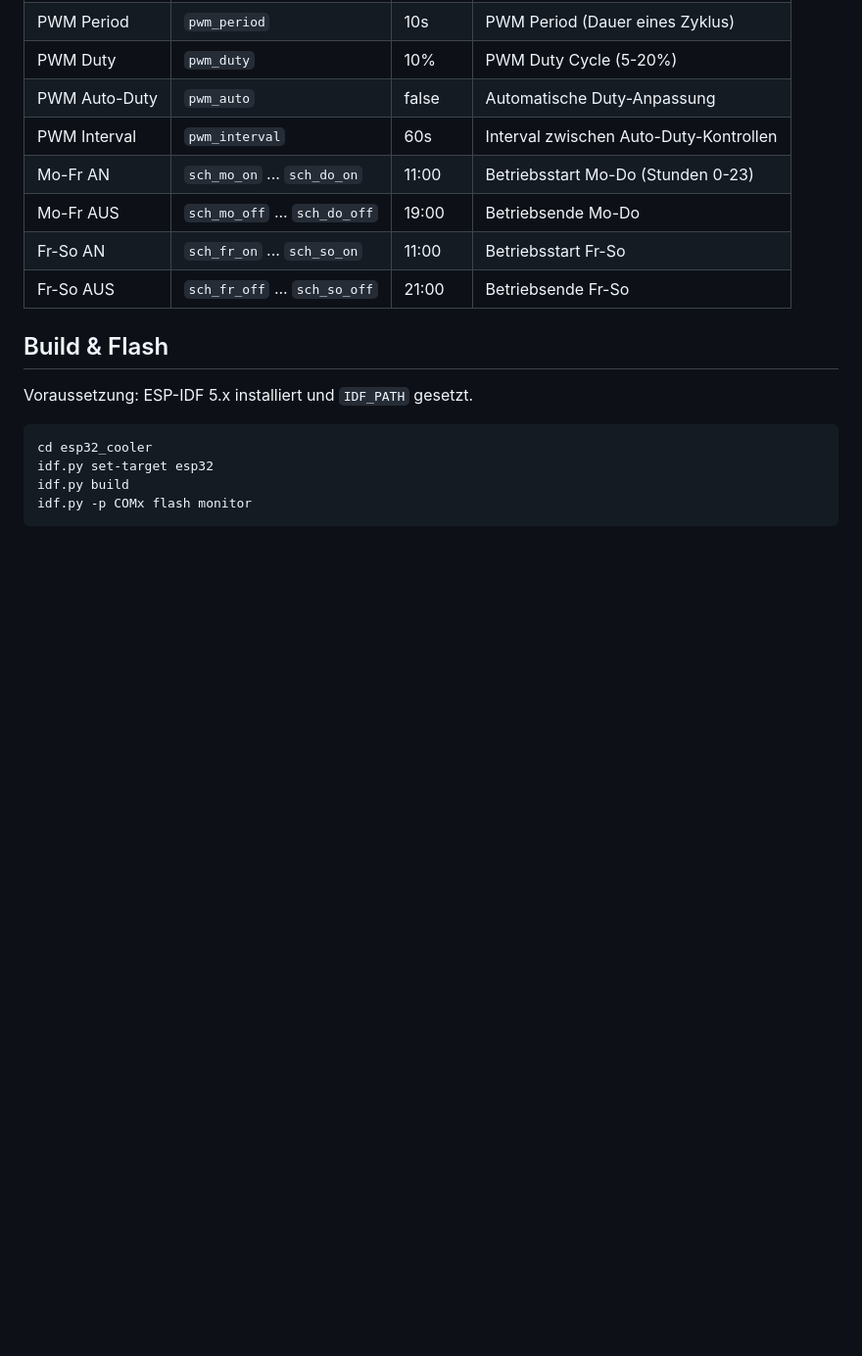
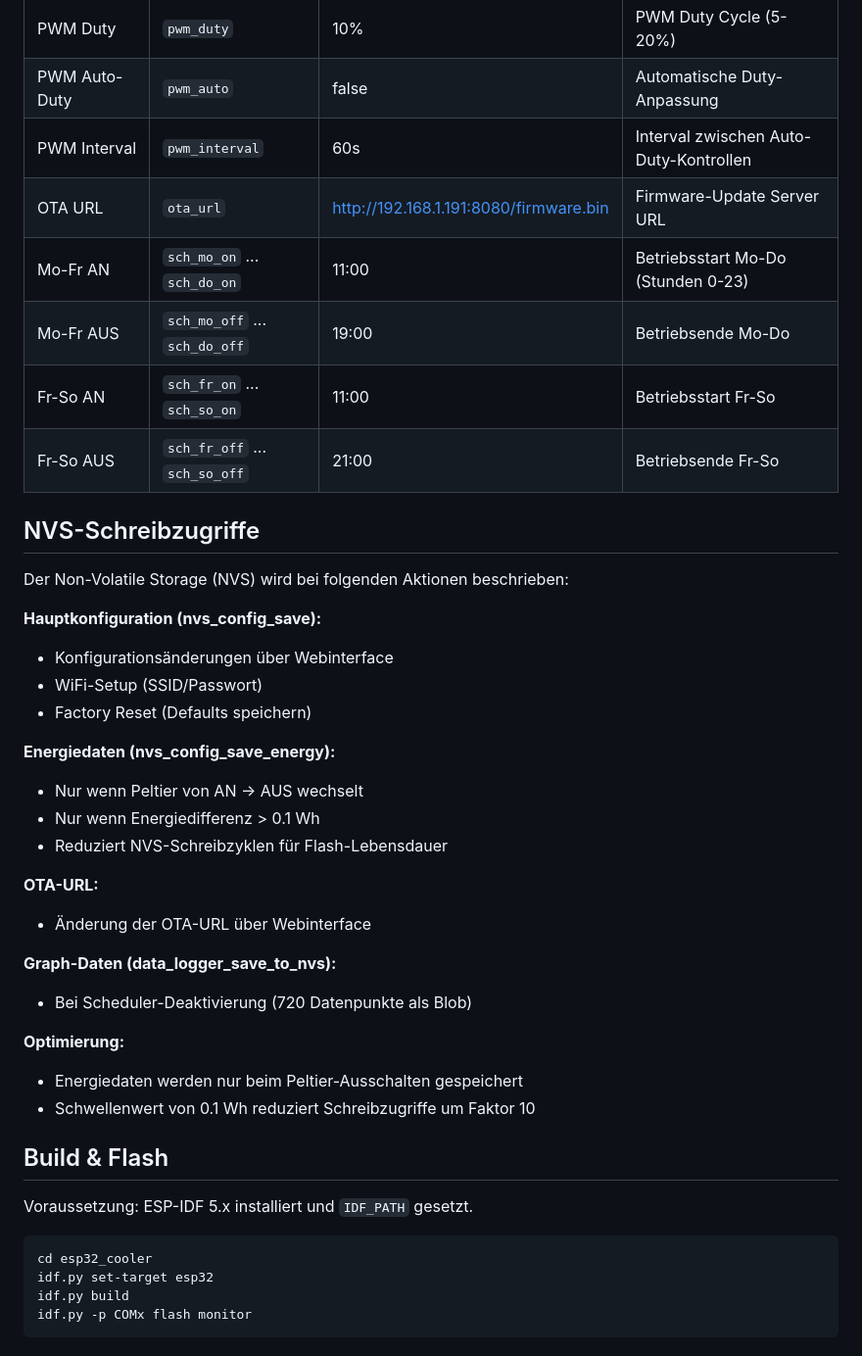
Before and after one commit to softrider70/esp32_peltier_cooler, a Markdown page: README.md, the part around one of its changes. Shown at 98% size. Drawn GitHub-style; blank space fills up the shorter version.

```diff
--- a/README.md
+++ b/README.md
@@ -201,10 +228,35 @@ Alle Einstellungen werden im Non-Volatile Storage (NVS) des ESP32 gespeichert un
 | PWM Duty | `pwm_duty` | 10% | PWM Duty Cycle (5-20%) |
 | PWM Auto-Duty | `pwm_auto` | false | Automatische Duty-Anpassung |
 | PWM Interval | `pwm_interval` | 60s | Interval zwischen Auto-Duty-Kontrollen |
+| OTA URL | `ota_url` | http://192.168.1.191:8080/firmware.bin | Firmware-Update Server URL |
 | Mo-Fr AN | `sch_mo_on` ... `sch_do_on` | 11:00 | Betriebsstart Mo-Do (Stunden 0-23) |
 | Mo-Fr AUS | `sch_mo_off` ... `sch_do_off` | 19:00 | Betriebsende Mo-Do |
 | Fr-So AN | `sch_fr_on` ... `sch_so_on` | 11:00 | Betriebsstart Fr-So |
 | Fr-So AUS | `sch_fr_off` ... `sch_so_off` | 21:00 | Betriebsende Fr-So |
+
+## NVS-Schreibzugriffe
+
+Der Non-Volatile Storage (NVS) wird bei folgenden Aktionen beschrieben:
+
+**Hauptkonfiguration (nvs_config_save):**
+- Konfigurationsänderungen über Webinterface
+- WiFi-Setup (SSID/Passwort)
+- Factory Reset (Defaults speichern)
+
+**Energiedaten (nvs_config_save_energy):**
+- Nur wenn Peltier von AN → AUS wechselt
+- Nur wenn Energiedifferenz > 0.1 Wh
+- Reduziert NVS-Schreibzyklen für Flash-Lebensdauer
+
+**OTA-URL:**
+- Änderung der OTA-URL über Webinterface
+
+**Graph-Daten (data_logger_save_to_nvs):**
+- Bei Scheduler-Deaktivierung (720 Datenpunkte als Blob)
+
+**Optimierung:**
+- Energiedaten werden nur beim Peltier-Ausschalten gespeichert
+- Schwellenwert von 0.1 Wh reduziert Schreibzugriffe um Faktor 10
 
 ## Build & Flash
 
```
Also changed, not shown: other parts of README.md (+27 -0 lines).
